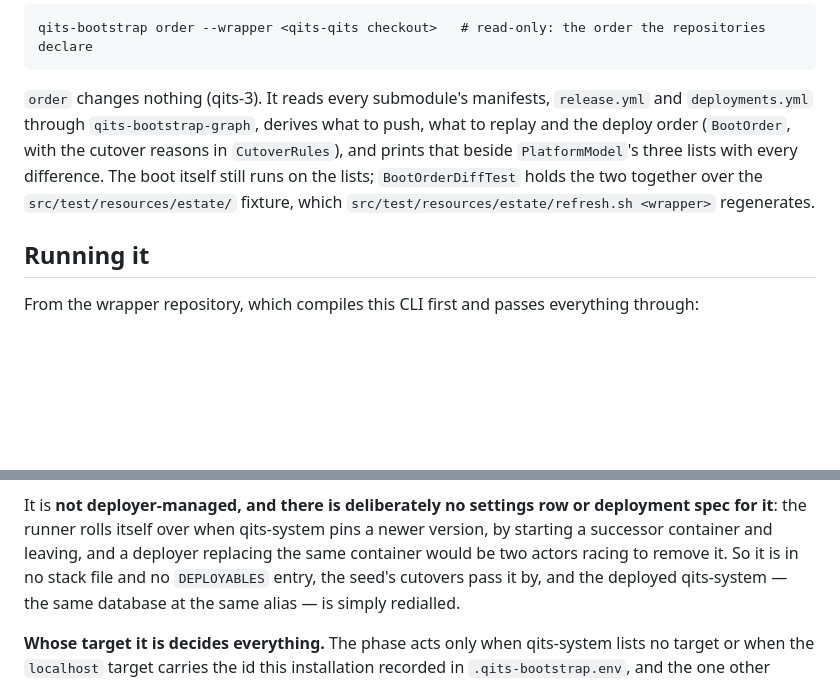
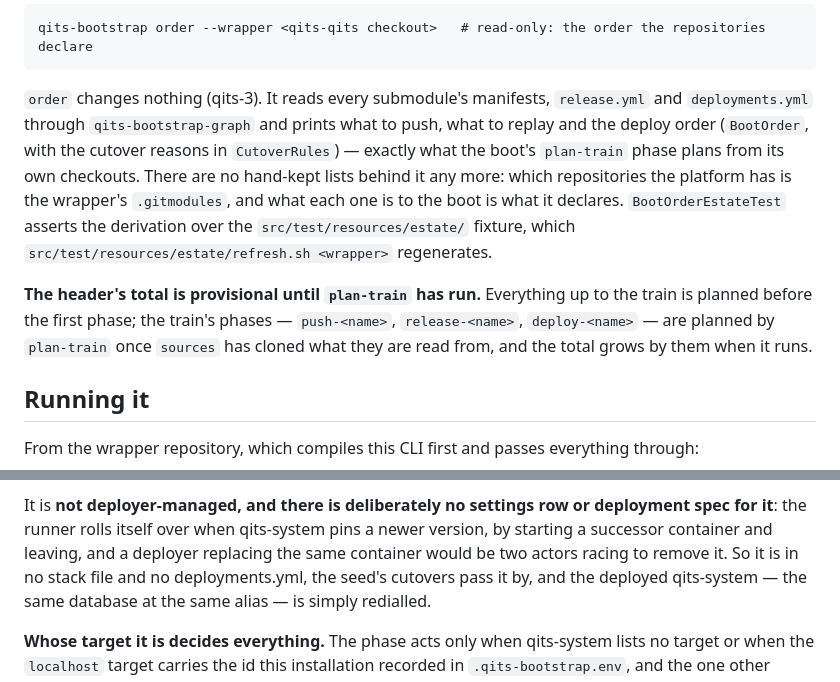
Before and after one commit to QuicklyIterateTheSoftware/qits-bootstrap-cli, a Markdown page: README.md, 2 parts joined by grey strips. Rendered like a GitHub page; blank space fills up the shorter version.

Commit message:
docs(qits-3): membership is derived; drop the plane and archetype mentions

```diff
--- a/README.md
+++ b/README.md
@@ -57,11 +57,18 @@ for, forever.
     qits-bootstrap order --wrapper <qits-qits checkout>   # read-only: the order the repositories declare
 
 `order` changes nothing (qits-3). It reads every submodule's manifests, `release.yml` and
-`deployments.yml` through `qits-bootstrap-graph`, derives what to push, what to replay and the
-deploy order (`BootOrder`, with the cutover reasons in `CutoverRules`), and prints that beside
-`PlatformModel`'s three lists with every difference. The boot itself still runs on the lists;
-`BootOrderDiffTest` holds the two together over the `src/test/resources/estate/` fixture, which
-`src/test/resources/estate/refresh.sh <wrapper>` regenerates.
+`deployments.yml` through `qits-bootstrap-graph` and prints what to push, what to replay and the
+deploy order (`BootOrder`, with the cutover reasons in `CutoverRules`) — exactly what the boot's
+`plan-train` phase plans from its own checkouts. There are no hand-kept lists behind it any more:
+which repositories the platform has is the wrapper's `.gitmodules`, and what each one is to the
+boot is what it declares. `BootOrderEstateTest` asserts the derivation over the
+`src/test/resources/estate/` fixture, which `src/test/resources/estate/refresh.sh <wrapper>`
+regenerates.
+
+**The header's total is provisional until `plan-train` has run.** Everything up to the train is
+planned before the first phase; the train's phases — `push-<name>`, `release-<name>`,
+`deploy-<name>` — are planned by `plan-train` once `sources` has cloned what they are read from,
+and the total grows by them when it runs.
 
 ## Running it
 
@@ -1040,7 +1047,7 @@ trusted certificate.
 It is **not deployer-managed, and there is deliberately no settings row or deployment spec for it**: the runner rolls
 itself over when qits-system pins a newer version, by starting a successor container and leaving,
 and a deployer replacing the same container would be two actors racing to remove it. So it is in no
-stack file and no `DEPLOYABLES` entry, the seed's cutovers pass it by, and the deployed qits-system —
+stack file and no deployments.yml, the seed's cutovers pass it by, and the deployed qits-system —
 the same database at the same alias — is simply redialled.
 
 **Whose target it is decides everything.** The phase acts only when qits-system lists no target or
```
Also changed, not shown: AGENTS.md (+15 -10 lines).
